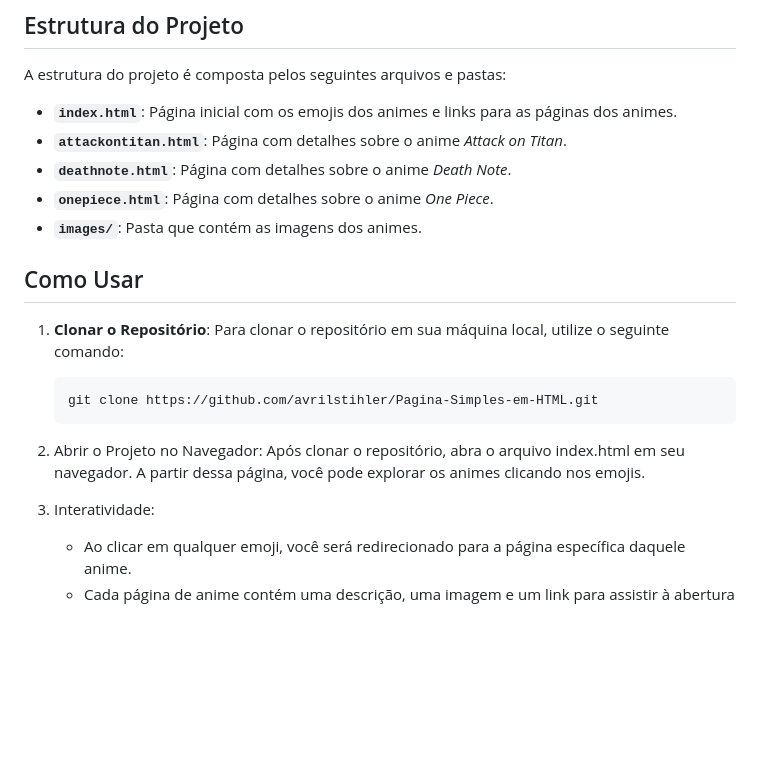
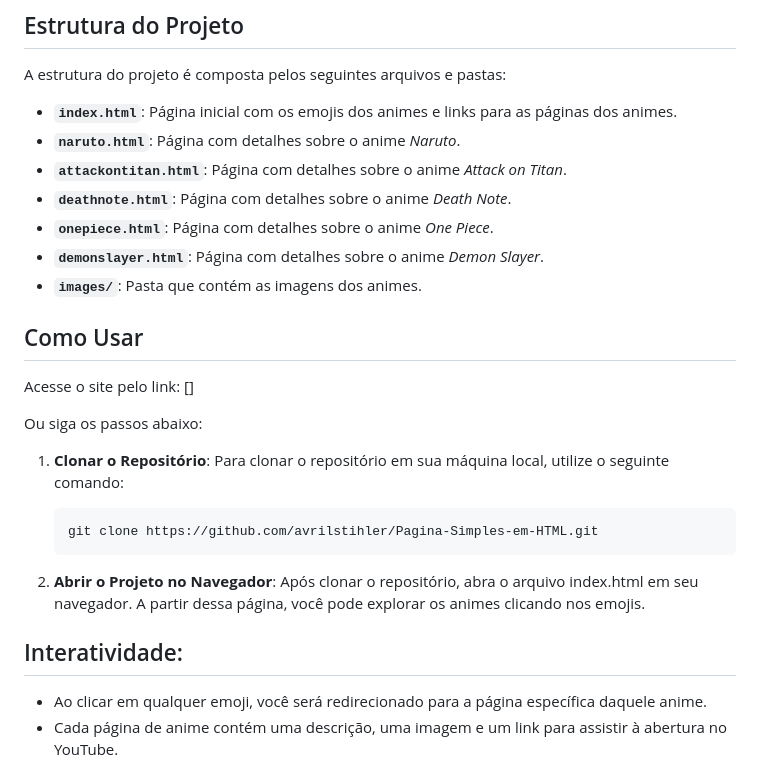
Before and after one commit to avrilstihler/Pagina-de-Animes-e-Emojis, a Markdown page: README.md, the part around the change. GitHub-like rendering; blank space fills up the shorter version.

`````diff
--- a/README.md
+++ b/README.md
@@ -22,12 +22,20 @@ Tudo foi feito de forma simples e visualmente agradável, sem o uso de CSS exter
 A estrutura do projeto é composta pelos seguintes arquivos e pastas:
 
 - **`index.html`**: Página inicial com os emojis dos animes e links para as páginas dos animes.
+- **`naruto.html`**: Página com detalhes sobre o anime *Naruto*.
 - **`attackontitan.html`**: Página com detalhes sobre o anime *Attack on Titan*.
 - **`deathnote.html`**: Página com detalhes sobre o anime *Death Note*.
 - **`onepiece.html`**: Página com detalhes sobre o anime *One Piece*.
+- **`demonslayer.html`**: Página com detalhes sobre o anime *Demon Slayer*.
 - **`images/`**: Pasta que contém as imagens dos animes.
 
 ## Como Usar
+
+Acesse o site pelo link: [](https://avrilstihler.github.io/Pagina-Simples-em-HTML/)[]
+
+
+Ou siga os passos abaixo:
+
 
 1. **Clonar o Repositório**:
    Para clonar o repositório em sua máquina local, utilize o seguinte comando:
@@ -35,9 +43,9 @@ A estrutura do projeto é composta pelos seguintes arquivos e pastas:
    ```bash
    git clone https://github.com/avrilstihler/Pagina-Simples-em-HTML.git
    ````
-2. Abrir o Projeto no Navegador: Após clonar o repositório, abra o arquivo index.html em seu navegador. A partir dessa página, você pode explorar os animes clicando nos emojis.
+2. **Abrir o Projeto no Navegador**: Após clonar o repositório, abra o arquivo index.html em seu navegador. A partir dessa página, você pode explorar os animes clicando nos emojis.
 
-3. Interatividade:
+## Interatividade:
    - Ao clicar em qualquer emoji, você será redirecionado para a página específica daquele anime.
    - Cada página de anime contém uma descrição, uma imagem e um link para assistir à abertura no YouTube.
    - Use o link "Voltar para a Página Inicial" para retornar à página principal.
`````
